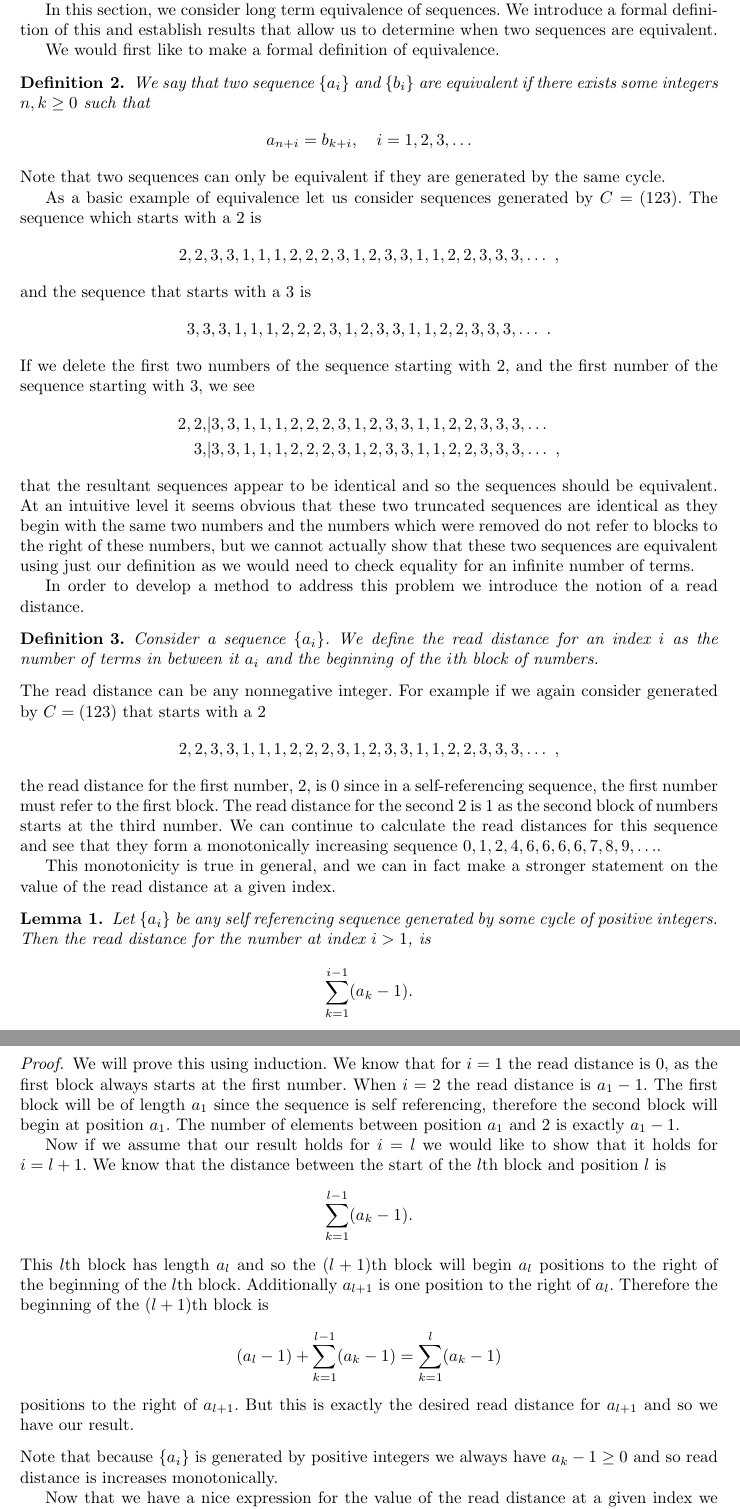
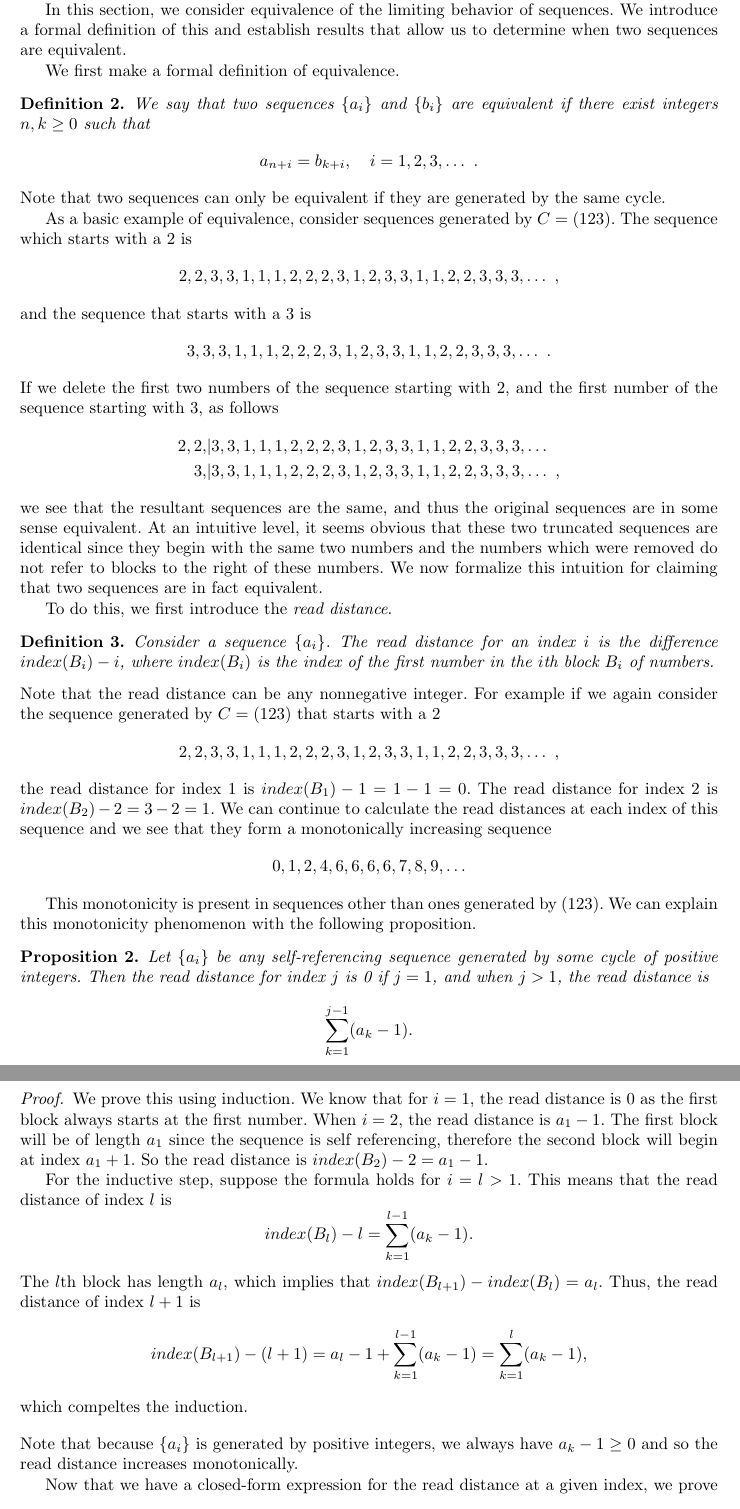
Before and after one commit to pkleinhe/18.821-Sequences, a LaTeX paper (draft.tex): two parts of pages 3 and 4 of 11, joined at a grey line, cut so that both start at the same text. Compiled offline with pdfLaTeX.

Commit message:
edited first half of equivalence section

```diff
--- a/draft.tex
+++ b/draft.tex
@@ -167,18 +140,18 @@ From this point on, we will denote by $s(C,a)$ the unique sequence with generati
 \label{equivalence}
 \emph{Written by Fermi Ma and Perry Kleinhenz, edited by Erik Waingarten}
 
-In this section, we consider long term equivalence of sequences. We introduce a formal definition of this and establish results that allow us to determine when two sequences are equivalent.
+In this section, we consider equivalence of the limiting behavior of sequences. We introduce a formal definition of this and establish results that allow us to determine when two sequences are equivalent.
 
-We would first like to make a formal definition of equivalence.
+We first make a formal definition of equivalence.
 \begin{definition}
-We say that two sequence $\{a_i\}$ and $\{b_i\}$ are equivalent if there exists some integers $n, k \geq 0$ such that
+We say that two sequences $\{a_i\}$ and $\{b_i\}$ are equivalent if there exist integers $n, k \geq 0$ such that
 \begin{align*}
-a_{n+i} = b_{k+i}, \quad i=1,2,3,\ldots
+a_{n+i} = b_{k+i}, \quad i=1,2,3,\ldots \ .
 \end{align*}
 \end{definition}
 Note that two sequences can only be equivalent if they are generated by the same cycle.
 
-As a basic example of equivalence let us consider sequences generated by $C = (123)$. The sequence which starts with a 2 is
+As a basic example of equivalence, consider sequences generated by $C = (123)$. The sequence which starts with a 2 is
 \begin{align*}
 2,2,3,3,1,1,1,2,2,2,3,1,2,3,3,1,1,2,2,3,3,3,\dots \ ,
 \end{align*}
@@ -186,45 +159,45 @@ and the sequence that starts with a 3 is
 \begin{align*}
 3,3,3,1,1,1,2,2,2,3,1,2,3,3,1,1,2,2,3,3,3,\dots \ .
 \end{align*}
-If we delete the first two numbers of the sequence starting with 2, and the first number of the sequence starting with 3, we see
+If we delete the first two numbers of the sequence starting with 2, and the first number of the sequence starting with 3, as follows
 \begin{align*}
 2,2,&|3,3,1,1,1,2,2,2,3,1,2,3,3,1,1,2,2,3,3,3,\dots\\
 3,&|3,3,1,1,1,2,2,2,3,1,2,3,3,1,1,2,2,3,3,3,\dots \ ,
 \end{align*}
-that the resultant sequences appear to be identical and so the sequences should be equivalent. At an intuitive level it seems obvious that these two truncated sequences are identical as they begin with the same two numbers and the numbers which were removed do not refer to blocks to the right of these numbers, but we cannot actually show that these two sequences are equivalent using just our definition as we would need to check equality for an infinite number of terms.
+we see that the resultant sequences are the same, and thus the original sequences are in some sense equivalent. At an intuitive level, it seems obvious that these two truncated sequences are identical since they begin with the same two numbers and the numbers which were removed do not refer to blocks to the right of these numbers. We now formalize this intuition for claiming that two sequences are in fact equivalent.
 
-In order to develop a method to address this problem we introduce the notion of a read distance.
-\begin{definition} Consider a sequence $\{a_i\}$. We define the read distance for an index $i$ as the number of terms in between it $a_i$ and the beginning of the $i$th block of numbers.
+To do this, we first introduce the \emph{read distance}.
+\begin{definition} Consider a sequence $\{a_i\}$. The read distance for an index $i$ is the difference $index(B_i) - i$, where $index(B_i)$ is the index of the first number in the $i$th block $B_i$ of numbers.
 \end{definition}
-The read distance can be any nonnegative integer. For example if we again consider generated by $C = (1 2 3)$ that starts with a $2$
+Note that the read distance can be any nonnegative integer. For example if we again consider the sequence generated by $C = (1 2 3)$ that starts with a $2$
 \begin{align*}
 2,2,3,3,1,1,1,2,2,2,3,1,2,3,3,1,1,2,2,3,3,3,\dots \ ,
 \end{align*}
-the read distance for the first number, $2$, is $0$ since in a self-referencing sequence, the first number must refer to the first block. The read distance for the second $2$ is $1$ as the second block of numbers starts at the third number. We can continue to calculate the read distances for this sequence and see that they form a monotonically increasing sequence $0 ,1,2,4,6,6,6,6,7,8,9,\ldots$.
+the read distance for index 1 is $index(B_1) - 1 = 1 - 1 = 0$. The read distance for index 2 is $index(B_2) - 2 = 3 - 2 = 1$. We can continue to calculate the read distances at each index of this sequence and we see that they form a monotonically increasing sequence
+\[ 0,1,2,4,6,6,6,6,7,8,9,\ldots \]
 
-This monotonicity is true in general, and we can in fact make a stronger statement on the value of the read distance at a given index.
-\begin{lemma}
+This monotonicity is present in sequences other than ones generated by $(123)$. We can explain this monotonicity phenomenon with the following proposition.
+\begin{proposition}
 \label{readdistformula}
-Let $\{a_i\}$ be any self referencing sequence generated by some cycle of positive integers. Then the read distance for the number at index $i>1$, is
+Let $\{a_i\}$ be any self-referencing sequence generated by some cycle of positive integers. Then the read distance for index $j$ is 0 if $j =1$, and when $j>1$, the read distance is
 \begin{equation*}
-\sum_{k=1}^{i-1}( a_k - 1).
+\sum_{k=1}^{j-1}( a_k - 1).
 \end{equation*}
-The read distance for the number at index $1$ is always 0.
-\end{lemma}
+\end{proposition}
 \begin{proof}
-We will prove this using induction. We know that for $i=1$ the read distance is $0$, as the first block always starts at the first number. When $i=2$ the read distance is $a_1-1$. The first block will be of length $a_1$ since the sequence is self referencing, therefore the second block will begin at position $a_1$. The number of elements between position $a_1$ and $2$ is exactly $a_1 -1$.
+We prove this using induction. We know that for $i=1$, the read distance is $0$ as the first block always starts at the first number. When $i=2$, the read distance is $a_1-1$. The first block will be of length $a_1$ since the sequence is self referencing, therefore the second block will begin at index $a_1+1$. So the read distance is $index(B_2) - 2 = a_1 -1$.
 
-Now if we assume that our result holds for $i=l$ we would like to show that it holds for $i=l+1$. We know that the distance between the start of the $l$th block and position $l$ is
+For the inductive step, suppose the formula holds for $i=l > 1$. This means that the read distance of index $l$ is
 \begin{equation*}
-\sum_{k=1}^{l-1}( a_k - 1).
+index(B_l) - l = \sum_{k=1}^{l-1}( a_k - 1).
 \end{equation*}
-This $l$th block has length $a_l$ and so the $(l+1)$th block will begin $a_l$ positions to the right of the beginning of the $l$th block.  Additionally $a_{l+1}$ is one position to the right of $a_l$. Therefore the beginning of the $(l+1)$th block is
-\begin{equation*}
-(a_l-1 )+ \sum_{k=1}^{l-1} (a_k-1) = \sum_{k=1}^{l} (a_k-1)
-\end{equation*}
-positions to the right of $a_{l+1}$. But this is exactly the desired read distance for $a_{l+1}$ and so we have our result.
+The $l$th block has length $a_l$, which implies that $index(B_{l+1}) - index(B_l) = a_l$. Thus, the read distance of index $l+1$ is
+\begin{align*}
+index(B_{l+1}) - (l+1) = a_l - 1 + \sum_{k=1}^{l-1} (a_k-1) = \sum_{k=1}^{l} (a_k-1),
+\end{align*}
+which compeltes the induction.
 \end{proof}
-Note that because $\{a_i\}$ is generated by positive integers we always have $a_k-1\geq 0$ and so read distance is increases monotonically.
+Note that because $\{a_i\}$ is generated by positive integers, we always have $a_k-1\geq 0$ and so the read distance increases monotonically.
 
 %Although this shows us that read distance never decreases it does not tell us how quickly it increases, our next result gives a simple bound on the number of consecutive times the read distance can stay constant.
 %\begin{corollary} Consider a self referencing sequence $\{a_i\}$ generated by $(c_1 c_2 \ldots c_n)$ with $m = \max(c_1, c_2, \ldots, c_n)$. Suppose the read distance for $i$ is $d$, then the read distance for $i+m$ is at least $d+1$.
@@ -233,6 +206,6 @@ Note that because $\{a_i\}$ is generated by positive integers we always have $a_
 %The read distances can stay constant from $i$ to $i+1$ only if there is a $a_{i+1} = 1$. There can be at most $m$ 1's in a contiguous block, so the read distance of $i+m$ is bigger than the read distance of $i$.
 %\end{proof}
 
-Now that we have a nice expression for the value of the read distance at a given index we can show our first major result. It will allow us to check only finitely many indices in order to establish that two sequences are equivalent, thus solving the problem we encountered in our example.
+Now that we have a closed-form expression for the read distance at a given index, we prove our first major result: we can check only finitely many indices in order to establish that two sequences are equivalent.
 \begin{theorem}
 \label{equivsuff}
```
Also changed, not shown: draft.pdf, draft.tex (35 more changed lines), 3 other files.
